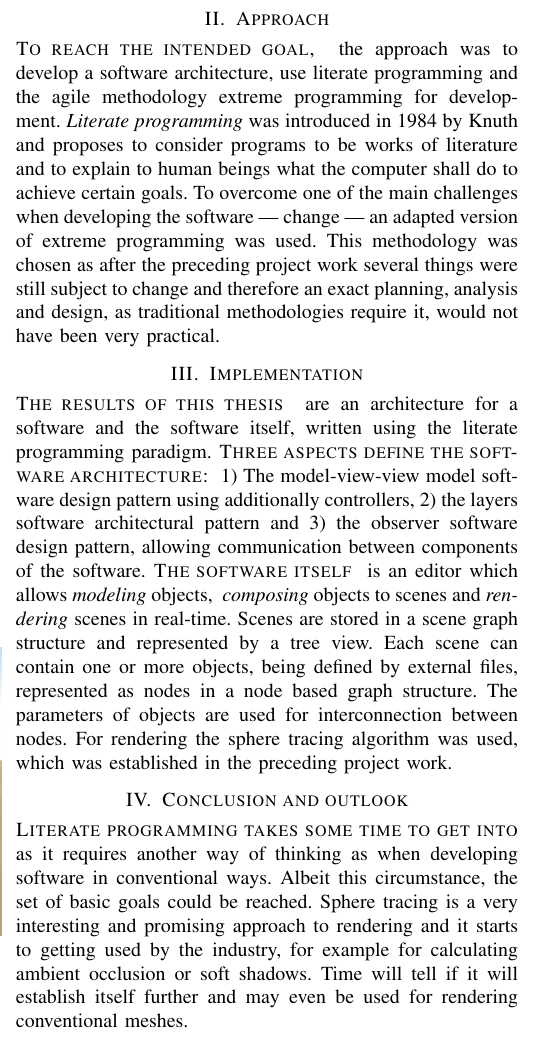
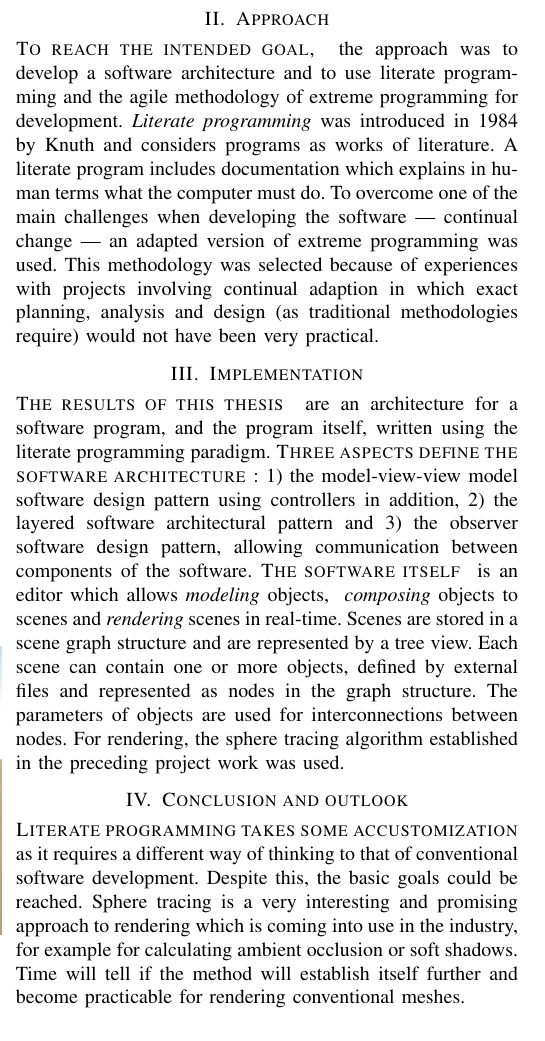
Before and after one commit to sosterwalder/mte7103-qde, a LaTeX paper (extended-abstract/index.tex, which reads extended-abstract/inc/approach.tex, extended-abstract/inc/conclusion.tex, extended-abstract/inc/implementation.tex): part of one column of page 1 of 2, cut so that both start at the same text. Compiled offline with pdfLaTeX; a missing font is replaced by an installed copy or a similar font; a LaTeX package or settings file that is missing is left out.

Commit message:
Adoption of corrections

```diff
--- a/extended-abstract/inc/approach.tex
+++ b/extended-abstract/inc/approach.tex
@@ -3,13 +3,13 @@
 \section{Approach}
 
 \newthought{To reach the intended goal,} the approach was to develop a software
-architecture, use literate programming and the agile methodology extreme
-programming for development.~\emph{Literate programming} was introduced
-in~\citeyear{knuth-lp-1984} by~\citeauthor{knuth-lp-1984} and proposes to
-consider programs to be works of literature and to explain to human beings what
-the computer shall do to achieve certain goals. To overcome one of the main
-challenges when developing the software --- change --- an adapted version of
-extreme programming was used. This methodology was chosen as after the preceding
-project work several things were still subject to change and therefore an exact
-planning, analysis and design, as traditional methodologies require it, would
-not have been very practical.
+architecture and to use literate programming and the agile methodology of
+extreme programming for development.~\emph{Literate programming} was introduced
+in~\citeyear{knuth-lp-1984} by~\citeauthor{knuth-lp-1984} and considers programs
+as works of literature. A literate program includes documentation which explains
+in human terms what the computer must do. To overcome one of the main challenges
+when developing the software --- continual change --- an adapted version of
+extreme programming was used. This methodology was selected because of
+experiences with projects involving continual adaption in which exact planning,
+analysis and design (as traditional methodologies require) would not have been
+very practical.
--- a/extended-abstract/inc/conclusion.tex
+++ b/extended-abstract/inc/conclusion.tex
@@ -2,10 +2,10 @@
 
 \section{Conclusion and outlook}
 
-\newthought{Literate programming takes some time to get into} as it requires
-another way of thinking as when developing software in conventional ways. Albeit
-this circumstance, the set of basic goals could be reached. Sphere tracing is a
-very interesting and promising approach to rendering and it starts to getting
-used by the industry, for example for calculating ambient occlusion or soft
-shadows. Time will tell if it will establish itself further and may even be used
-for rendering conventional meshes.
+\newthought{Literate programming takes some accustomization} as it requires a
+different way of thinking to that of conventional software development. Despite
+this, the basic goals could be reached. Sphere tracing is a very interesting and
+promising approach to rendering which is coming into use in the industry, for
+example for calculating ambient occlusion or soft shadows. Time will tell if the
+method will establish itself further and become practicable for rendering
+conventional meshes.
--- a/extended-abstract/inc/implementation.tex
+++ b/extended-abstract/inc/implementation.tex
@@ -2,23 +2,24 @@
 
 \section{Implementation}
 
-\newthought{The results of this thesis} are an architecture for a software and
-the software itself, written using the literate programming paradigm.
-\newthought{Three aspects define the software architecture:}
+\newthought{The results of this thesis} are an architecture for a software
+program, and the program itself, written using the literate programming
+paradigm.
+\newthought{Three aspects define the software architecture}:
 \begin{enumerate*}
-  \item The model-view-view model software design pattern using additionally
-    controllers,
-  \item the layers software architectural pattern and
+  \item the model-view-view model software design pattern using controllers in
+    addition,
+  \item the layered software architectural pattern and
   \item the observer software design pattern, allowing communication between
     components of the software.
 \end{enumerate*}
 \newthought{The software itself} is an editor which allows~\emph{modeling}
 objects, ~\emph{composing} objects to scenes and~\emph{rendering} scenes in
-real-time. Scenes are stored in a scene graph structure and represented by a
-tree view. Each scene can contain one or more objects, being defined by external
-files, represented as nodes in a node based graph structure. The parameters of
-objects are used for interconnection between nodes. For rendering the sphere
-tracing algorithm was used, which was established in the preceding project work.
+real-time. Scenes are stored in a scene graph structure and are represented by a
+tree view. Each scene can contain one or more objects, defined by external
+files and represented as nodes in the graph structure. The parameters of
+objects are used for interconnections between nodes. For rendering, the sphere
+tracing algorithm established in the preceding project work was used.
 
 % The editor was written in the python programming language
 % using the literate programming paradigm and uses the Qt framework as basis and
--- a/extended-abstract/inc/introduction.tex
+++ b/extended-abstract/inc/introduction.tex
@@ -97,6 +97,3 @@
 % \fnbelowfloat command of the stfloats package.
 
 \newthought{Computer science has always strived} to create representations of
-scenes and models, that are as near to the human reality as possible. One such
-representation is~\emph{ray tracing}, which is based on the physics of light as
-well as on surface materials. In contrast to ray tracing,~\emph{sphere tracing}
@@ -110 +99,0 @@ software which provides both: a modular, node based approach for modeling and
-animating objects using implicit functions while rendering in real time on the
```
Also changed, not shown: extended-abstract/inc/abstract.tex (+6 -7 lines), extended-abstract/index.pdf, extended-abstract/inc/introduction.tex (22 more changed lines).
